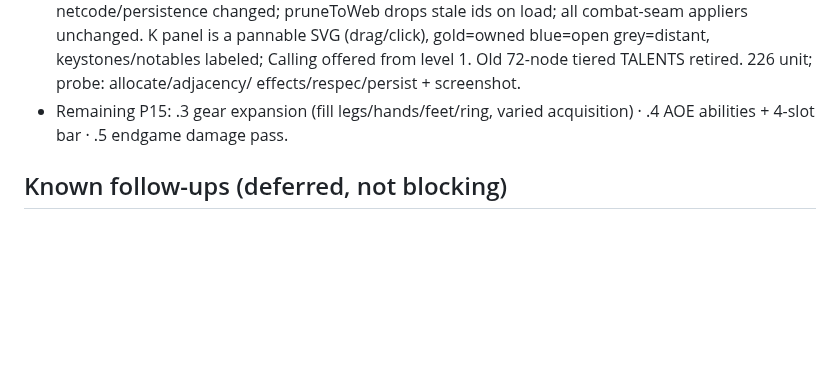
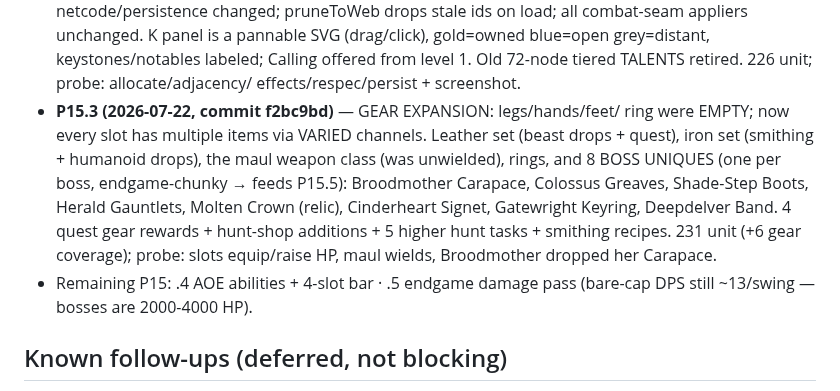
Before and after one commit to andrewlocke2001-debug/-emberfall, a Markdown page: design/PROGRESS.md, the part around the change. GitHub-like rendering; blank space fills up the shorter version.

Commit message:
docs: record P15.3 in PROGRESS
Co-Authored-By: Claude Fable 5 <noreply@anthropic.com>

```diff
--- a/design/PROGRESS.md
+++ b/design/PROGRESS.md
@@ -702,8 +702,18 @@ user decisions. The single-file solo build is the play-test channel.
   grey=distant, keystones/notables labeled; Calling offered from level 1.
   Old 72-node tiered TALENTS retired. 226 unit; probe: allocate/adjacency/
   effects/respec/persist + screenshot.
-- Remaining P15: .3 gear expansion (fill legs/hands/feet/ring, varied
-  acquisition) · .4 AOE abilities + 4-slot bar · .5 endgame damage pass.
+- **P15.3 (2026-07-22, commit f2bc9bd)** — GEAR EXPANSION: legs/hands/feet/
+  ring were EMPTY; now every slot has multiple items via VARIED channels.
+  Leather set (beast drops + quest), iron set (smithing + humanoid drops),
+  the maul weapon class (was unwielded), rings, and 8 BOSS UNIQUES (one
+  per boss, endgame-chunky → feeds P15.5): Broodmother Carapace, Colossus
+  Greaves, Shade-Step Boots, Herald Gauntlets, Molten Crown (relic),
+  Cinderheart Signet, Gatewright Keyring, Deepdelver Band. 4 quest gear
+  rewards + hunt-shop additions + 5 higher hunt tasks + smithing recipes.
+  231 unit (+6 gear coverage); probe: slots equip/raise HP, maul wields,
+  Broodmother dropped her Carapace.
+- Remaining P15: .4 AOE abilities + 4-slot bar · .5 endgame damage pass
+  (bare-cap DPS still ~13/swing — bosses are 2000-4000 HP).
 
 ## Known follow-ups (deferred, not blocking)
 - **Controls feel "wonky"** (user feedback) — prediction/reconciliation +
```
